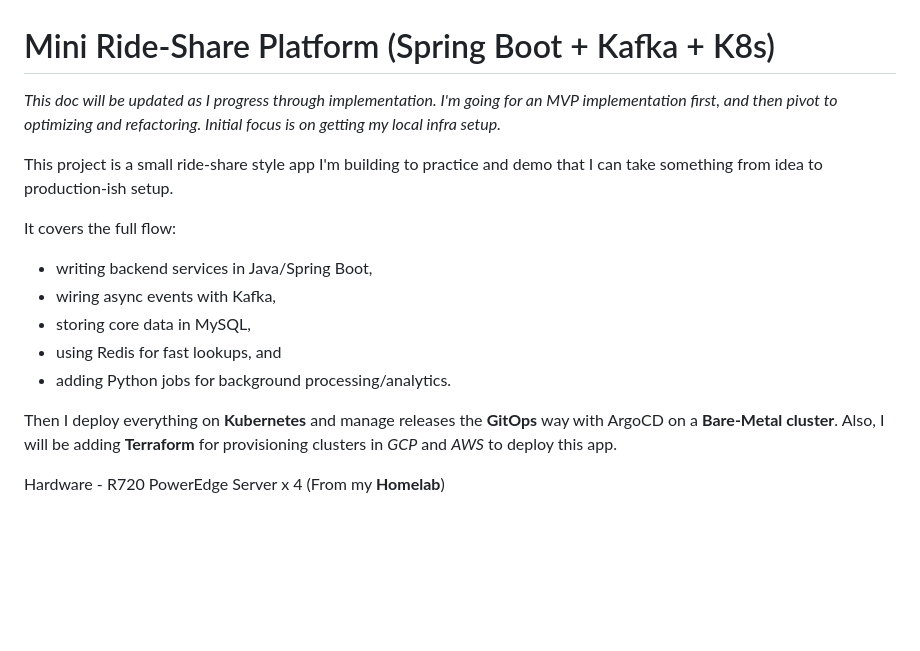
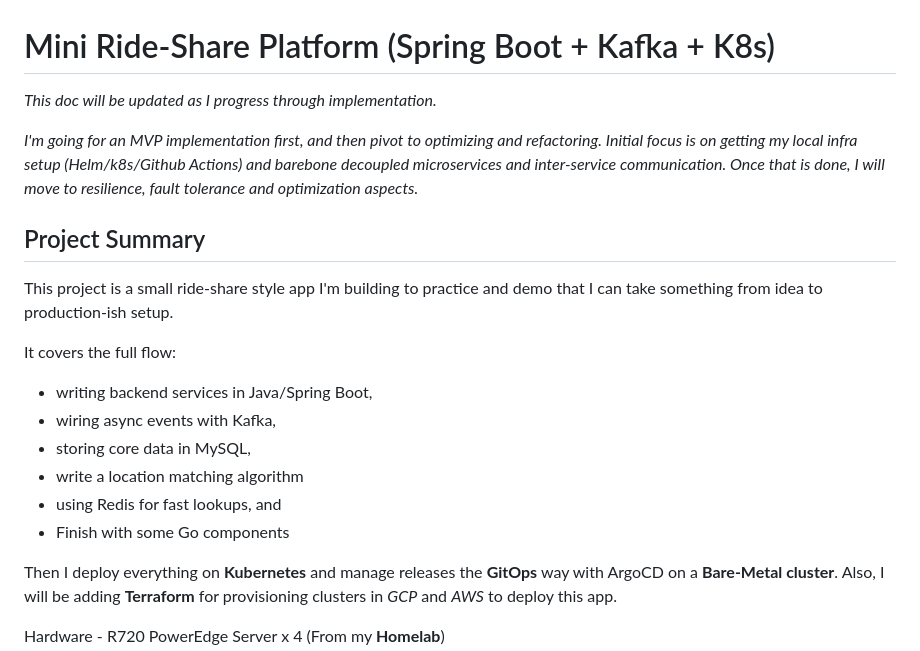
Before and after one commit to hari7190/mini-ride-share-prototype, a Markdown page: README.md, the part around the change. Drawn GitHub-style; blank space fills up the shorter version.

Commit message:
Update README with detailed project implementation plan
Expanded the project description to include more details about the MVP implementation, local infrastructure setup, and additional technologies used.

```diff
--- a/README.md
+++ b/README.md
@@ -1,7 +1,10 @@
 # Mini Ride-Share Platform (Spring Boot + Kafka + K8s)
 
-*This doc will be updated as I progress through implementation. I'm going for an MVP implementation first, and then pivot to optimizing and refactoring. Initial focus is on getting my local infra setup.*
+*This doc will be updated as I progress through implementation.*
 
+*I'm going for an MVP implementation first, and then pivot to optimizing and refactoring. Initial focus is on getting my local infra setup (Helm/k8s/Github Actions) and barebone decoupled microservices and inter-service communication. Once that is done, I will move to resilience, fault tolerance and optimization aspects.*
+
+## Project Summary
 
 This project is a small ride-share style app I'm building to practice and demo that I can take something from idea to production-ish setup.
 
@@ -10,8 +13,9 @@ It covers the full flow:
 - writing backend services in Java/Spring Boot,
 - wiring async events with Kafka,
 - storing core data in MySQL,
+- write a location matching algorithm
 - using Redis for fast lookups, and
-- adding Python jobs for background processing/analytics.
+- Finish with some Go components
 
 Then I deploy everything on **Kubernetes** and manage releases the **GitOps** way with ArgoCD on a **Bare-Metal cluster**. Also, I will be adding **Terraform** for provisioning clusters in *GCP* and *AWS* to deploy this app.
 
```
